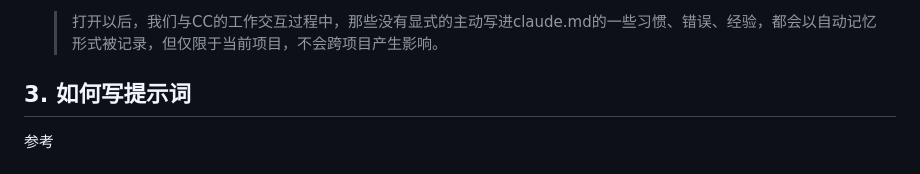
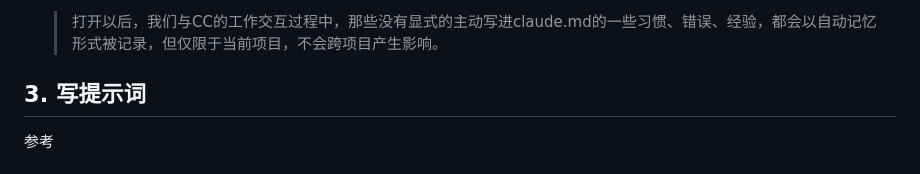
Before and after one commit to Dreamfall-glitch/study-materials, a Markdown page: 环境配置/Claude Code配置.md, the part around the change. Rendered like a GitHub page.

```diff
--- a/环境配置/Claude Code配置.md
+++ b/环境配置/Claude Code配置.md
@@ -397,7 +397,7 @@ claude --dangerously-skip-permissions
     > 打开以后，我们与CC的工作交互过程中，那些没有显式的主动写进claude.md的一些习惯、错误、经验，都会以自动记忆形式被记录，但仅限于当前项目，不会跨项目产生影响。
 
 
-## 3. 如何写提示词
+## 3. 写提示词
 
 参考
 
```
Also changed, not shown: 环境配置/如何写提示词.md (+17 -0 lines).
